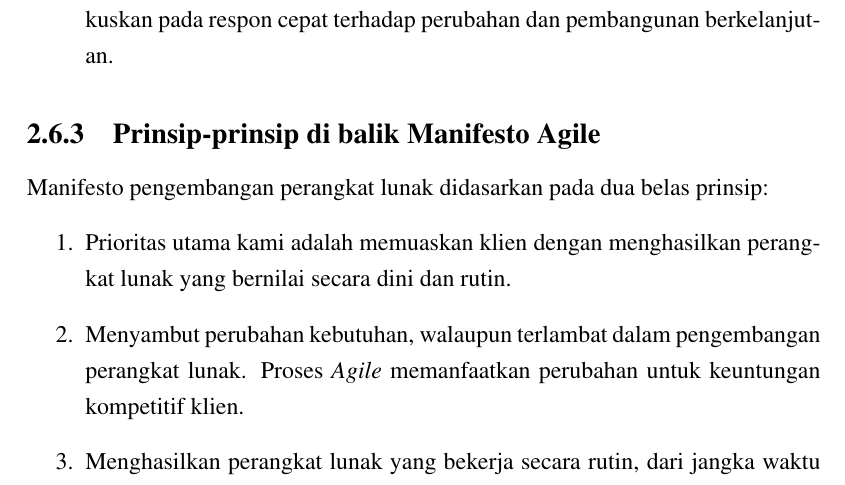
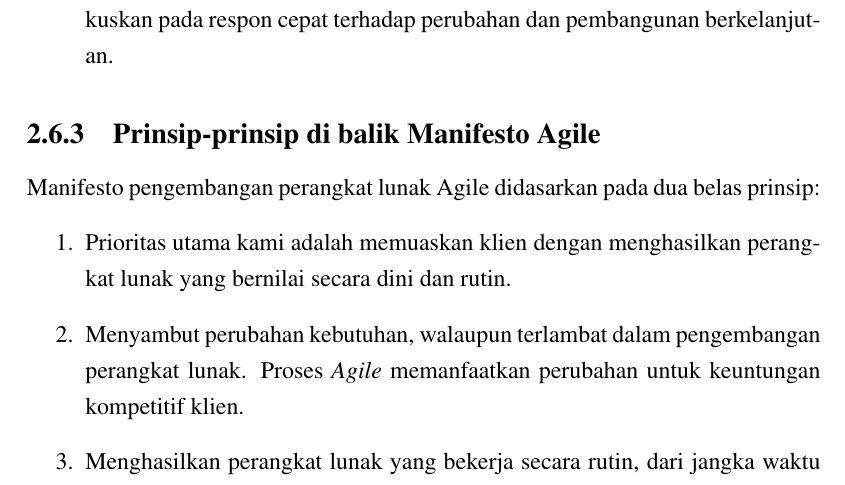
Before and after one commit to muhammadghazali/ghanoz-json-skripsi, a LaTeX thesis (laporan/laporan-skripsi.tex): part of page 22 of 27, cut so that both start at the same text. Compiled offline with pdfLaTeX; a LaTeX package or settings file that is missing is left out.

Commit message:
Memperbaiki typo.

```diff
--- a/laporan/laporan-skripsi.tex
+++ b/laporan/laporan-skripsi.tex
@@ -376,7 +376,7 @@ Ketika Anda menjalankan aplikasi \textit{web}, pada saat tertentu Anda ingin men
 \end{enumerate}
 
 \subsection{Prinsip-prinsip di balik Manifesto Agile}
-Manifesto pengembangan perangkat lunak didasarkan pada dua belas prinsip:
+Manifesto pengembangan perangkat lunak Agile didasarkan pada dua belas prinsip:
 \begin{enumerate}
   \item Prioritas utama kami adalah memuaskan klien dengan menghasilkan perangkat lunak yang bernilai secara dini dan rutin.
   \item Menyambut perubahan kebutuhan, walaupun terlambat dalam pengembangan perangkat lunak. Proses \textit{Agile} memanfaatkan perubahan untuk keuntungan kompetitif klien.
```
Also changed, not shown: laporan/laporan-skripsi.pdf.
